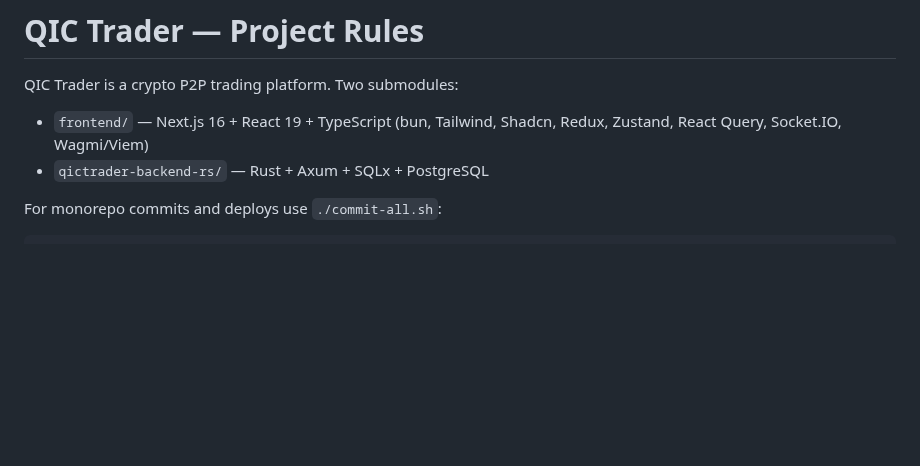
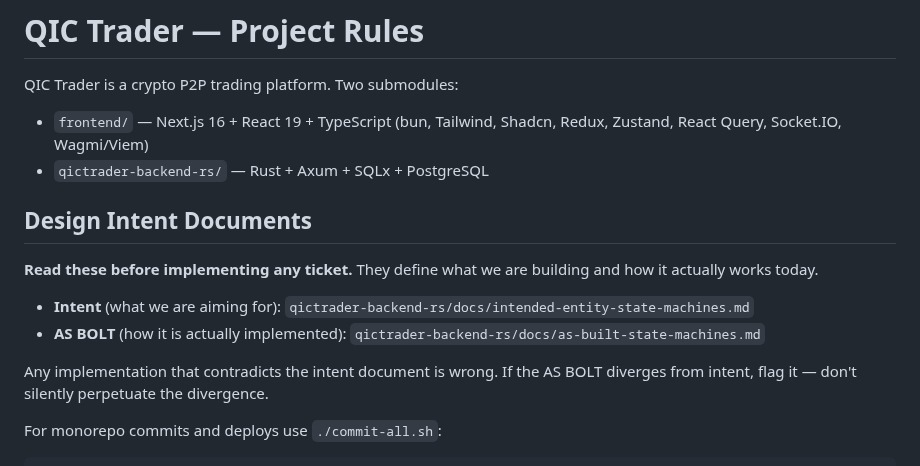
Before and after one commit to Qictrader2/qic, a Markdown page: CLAUDE.md, the part around the change. Rendered like a GitHub page; blank space fills up the shorter version.

```diff
--- a/CLAUDE.md
+++ b/CLAUDE.md
@@ -3,6 +3,15 @@
 QIC Trader is a crypto P2P trading platform. Two submodules:
 - `frontend/` — Next.js 16 + React 19 + TypeScript (bun, Tailwind, Shadcn, Redux, Zustand, React Query, Socket.IO, Wagmi/Viem)
 - `qictrader-backend-rs/` — Rust + Axum + SQLx + PostgreSQL
+
+## Design Intent Documents
+
+**Read these before implementing any ticket.** They define what we are building and how it actually works today.
+
+- **Intent** (what we are aiming for): `qictrader-backend-rs/docs/intended-entity-state-machines.md`
+- **AS BOLT** (how it is actually implemented): `qictrader-backend-rs/docs/as-built-state-machines.md`
+
+Any implementation that contradicts the intent document is wrong. If the AS BOLT diverges from intent, flag it — don't silently perpetuate the divergence.
 
 For monorepo commits and deploys use `./commit-all.sh`:
 
```
Also changed, not shown: .claude/commands/ticket.md (+10 -4 lines).
